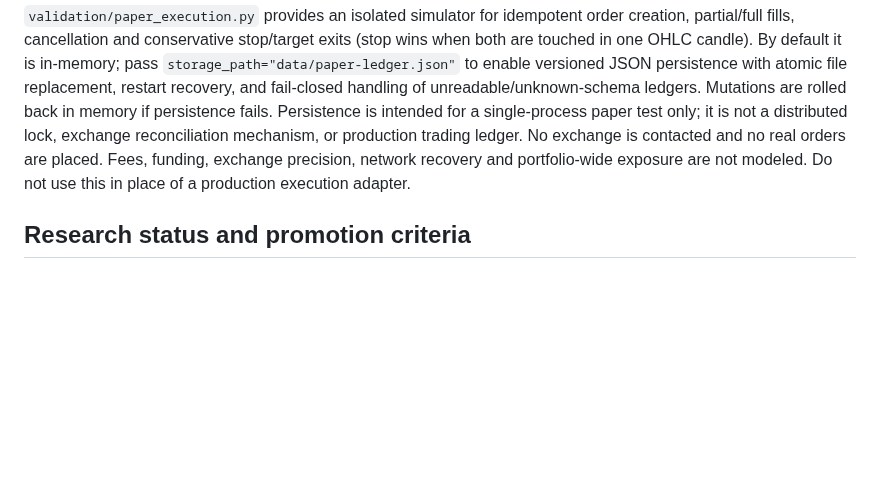
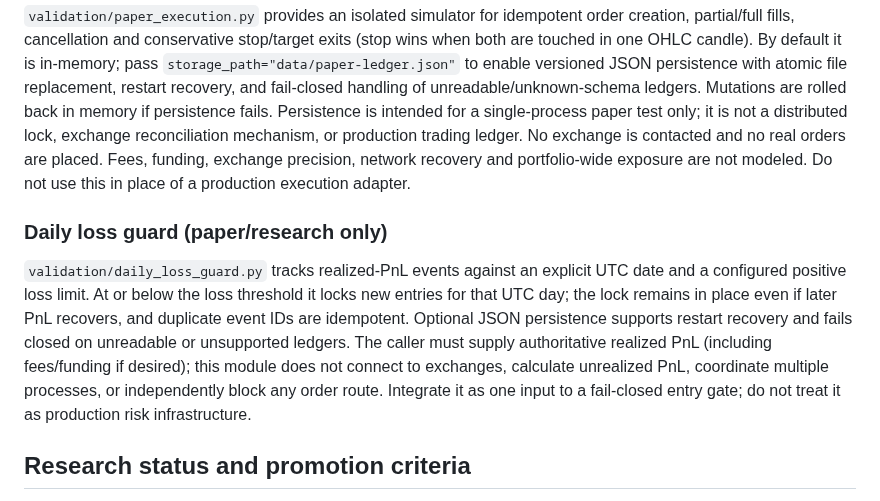
Before and after one commit to weisinsim/crypto-ai-trader, a Markdown page: README.md, the part around the change. Drawn GitHub-style; blank space fills up the shorter version.

Commit message:
Document persistent daily loss guard limitations

```diff
--- a/README.md
+++ b/README.md
@@ -45,6 +45,10 @@ Before enabling exchange execution, separately implement and validate idempotent
 
 `validation/paper_execution.py` provides an isolated simulator for idempotent order creation, partial/full fills, cancellation and conservative stop/target exits (stop wins when both are touched in one OHLC candle). By default it is in-memory; pass `storage_path="data/paper-ledger.json"` to enable versioned JSON persistence with atomic file replacement, restart recovery, and fail-closed handling of unreadable/unknown-schema ledgers. Mutations are rolled back in memory if persistence fails. Persistence is intended for a single-process paper test only; it is not a distributed lock, exchange reconciliation mechanism, or production trading ledger. No exchange is contacted and no real orders are placed. Fees, funding, exchange precision, network recovery and portfolio-wide exposure are not modeled. Do not use this in place of a production execution adapter.
 
+### Daily loss guard (paper/research only)
+
+`validation/daily_loss_guard.py` tracks realized-PnL events against an explicit UTC date and a configured positive loss limit. At or below the loss threshold it locks new entries for that UTC day; the lock remains in place even if later PnL recovers, and duplicate event IDs are idempotent. Optional JSON persistence supports restart recovery and fails closed on unreadable or unsupported ledgers. The caller must supply authoritative realized PnL (including fees/funding if desired); this module does not connect to exchanges, calculate unrealized PnL, coordinate multiple processes, or independently block any order route. Integrate it as one input to a fail-closed entry gate; do not treat it as production risk infrastructure.
+
 ## Research status and promotion criteria
 
 A passing unit test or successful compile validates software behavior only; it is not evidence of strategy profitability. Do not promote any model to production without a reproducible, independently reviewable report that documents:
```
